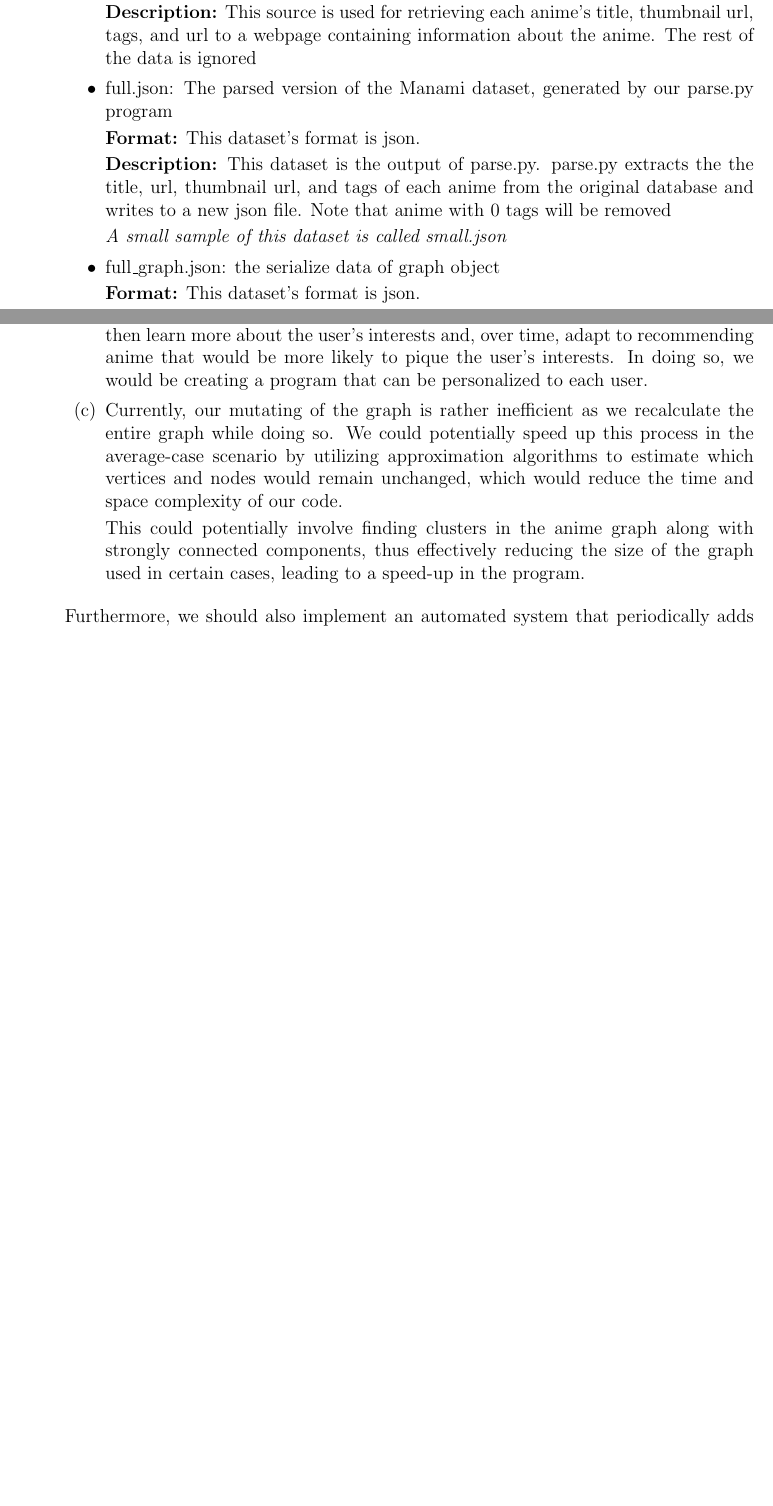
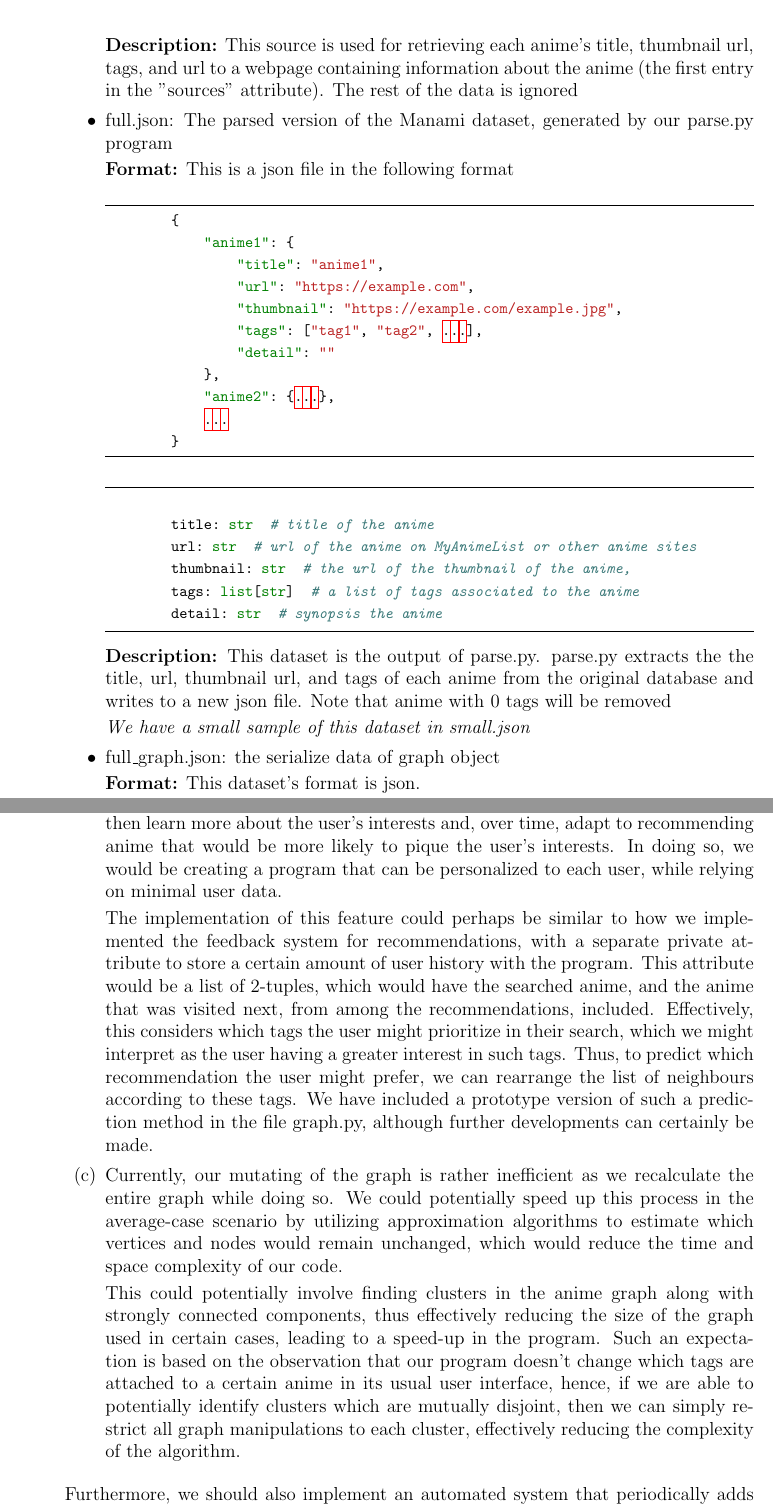
Before and after one commit to RealFakeAccount/CSC111-Project, a LaTeX document (project_report/project_report.tex): two parts of pages 4 and 17 of 18 before the commit and two parts of pages 5 and 19 of 21 after it, joined at a grey line, cut so that both start at the same text, the shorter picture padded with empty space. Compiled offline with pdfLaTeX.

Commit message:
fixed data format in project report part 3

```diff
--- a/project_report/project_report.tex
+++ b/project_report/project_report.tex
@@ -72,14 +117,50 @@ Ching Chang, Letian Cheng, Arkaprava Choudhury, Hanrui Fan
 
     \textbf{Description:}
-    This source is used for retrieving each anime's title, thumbnail url, tags, and url to a webpage containing information about the anime. The rest of the data is ignored
+    This source is used for retrieving each anime's title, thumbnail url, tags, and url to a webpage containing information about the anime (the first entry in the "sources" attribute). The rest of the data is ignored
 
     \item full.json: The parsed version of the Manami dataset, generated by our parse.py program
 
-    \textbf{Format:} This dataset's format is json.
+    \textbf{Format:} This is a json file in the following format
+    \begin{minted}
+        [
+        frame=lines,
+        framesep=2mm,
+        baselinestretch=1.2,
+        fontsize=\footnotesize,
+        ]
+        {json}
+        {
+            "anime1": {
+                "title": "anime1",
+                "url": "https://example.com",
+                "thumbnail": "https://example.com/example.jpg",
+                "tags": ["tag1", "tag2", ...],
+                "detail": ""
+            },
+            "anime2": {...},
+            ...
+        }
+    \end{minted}
+
+    \begin{minted}
+        [
+        frame=lines,
+        framesep=2mm,
+        baselinestretch=1.2,
+        fontsize=\footnotesize,
+        ]
+        {python}
+
+        title: str  # title of the anime
+        url: str  # url of the anime on MyAnimeList or other anime sites
+        thumbnail: str  # the url of the thumbnail of the anime,
+        tags: list[str]  # a list of tags associated to the anime
+        detail: str  # synopsis the anime
+    \end{minted}
 
     \textbf{Description:} This dataset is the output of parse.py. parse.py extracts the the title, url, thumbnail url, and tags of each anime from the original database and writes to a new json file. Note that anime with 0 tags will be removed
 
-    \emph{A small sample of this dataset is called small.json}
+    \emph{We have a small sample of this dataset in small.json}
 
     \item full\_graph.json: the serialize data of graph object
 
@@ -98,3 +179,6 @@ Ching Chang, Letian Cheng, Arkaprava Choudhury, Hanrui Fan
         ]
         {python}
 
+        title: str  # title of anime
+        url: str  # url of anime on MAL or other anime sites
+        thumbnail: str  # the url of the thumbnail of the anime
@@ -104,5 +185,10 @@ Ching Chang, Letian Cheng, Arkaprava Choudhury, Hanrui Fan
         detail: str  # introduction to the anime
-        neighbours: list[str]
+        tags: dict[str, float]  # a dictionary mapping the tags associated
+                                # to the anime to their weightings (the tag
+                                # weightings are exaplined in the computational
+                                # part)
+        neighbours: list[str]  # a list of neighbours connected to the anime in
+                               # the generated graph
     \end{minted}
 
     \emph{We have a small sample of this dataset in small\_graph.json}
@@ -340,12 +425,15 @@ Moving forward, we plan to take the following steps to improve upon this project
     \item We also plan on improving the prediction functions such that, among the list of recommendations, we are able to point out certain anime that the user is likely to pick next. As is the case with all prediction algorithms, since human nature is complex and seemingly random, thoroughly testing whether such a feature works would necessitate randomized testing with certain sample groups.
 
-    The advantage of including such a feature lies in the fact that our program could then learn more about the user's interests and, over time, adapt to recommending anime that would be more likely to pique the user's interests. In doing so, we would be creating a program that can be personalized to each user.
+    The advantage of including such a feature lies in the fact that our program could then learn more about the user's interests and, over time, adapt to recommending anime that would be more likely to pique the user's interests. In doing so, we would be creating a program that can be personalized to each user, while relying on minimal user data.
+
+    The implementation of this feature could perhaps be similar to how we implemented the feedback system for recommendations, with a separate private attribute to store a certain amount of user history with the program. This attribute would be a list of 2-tuples, which would have the searched anime, and the anime that was visited next, from among the recommendations, included. Effectively, this considers which tags the user might prioritize in their search, which we might interpret as the user having a greater interest in such tags. Thus, to predict which recommendation the user might prefer, we can rearrange the list of neighbours according to these tags. We have included a prototype version of such a prediction method in the file graph.py, although further developments can certainly be made.
+
     \item Currently, our mutating of the graph is rather inefficient as we recalculate the entire graph while doing so. We could potentially speed up this process in the average-case scenario by utilizing approximation algorithms to estimate which vertices and nodes would remain unchanged, which would reduce the time and space complexity of our code.
 
-    This could potentially involve finding clusters in the anime graph along with strongly connected components, thus effectively reducing the size of the graph used in certain cases, leading to a speed-up in the program.
+    This could potentially involve finding clusters in the anime graph along with strongly connected components, thus effectively reducing the size of the graph used in certain cases, leading to a speed-up in the program. Such an expectation is based on the observation that our program doesn't change which tags are attached to a certain anime in its usual user interface, hence, if we are able to potentially identify clusters which are mutually disjoint, then we can simply restrict all graph manipulations to each cluster, effectively reducing the complexity of the algorithm.
 \end{enumerate}
 
-Furthermore, we should also implement an automated system that periodically adds new anime into the database. We can do so by keeping the program running, and making a monthly http request to the list of anime on myanimelist.net, sorted by ``new". Every time we do so, we store the newest 50 anime, and check if any of them is not in the list from the previous month.
+Furthermore, we should also implement an automated system that periodically adds new anime into the database. We can do so by keeping the program running, and making a monthly http request to the list of anime on myanimelist.net, sorted by ``new". Every time we do so, we store the newest anime, and check if any of them is not in the list from the previous month. If we find such anime, then we add them to the graph and re-compute the graph as we have described earlier. This way, the users are able to remain updated with the latest anime, and our program is refreshed with the latest information.
 \end{text}
 
 
```
Also changed, not shown: project_report/project_report.pdf, project_report/sample.png (deleted), project_report/project_report.tex (59 more changed lines).
